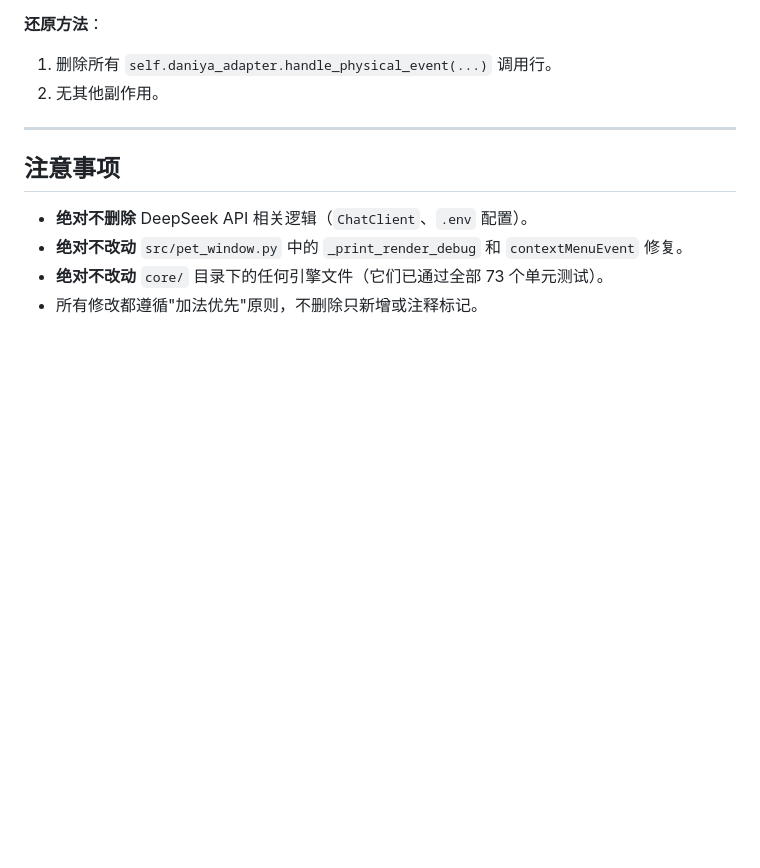
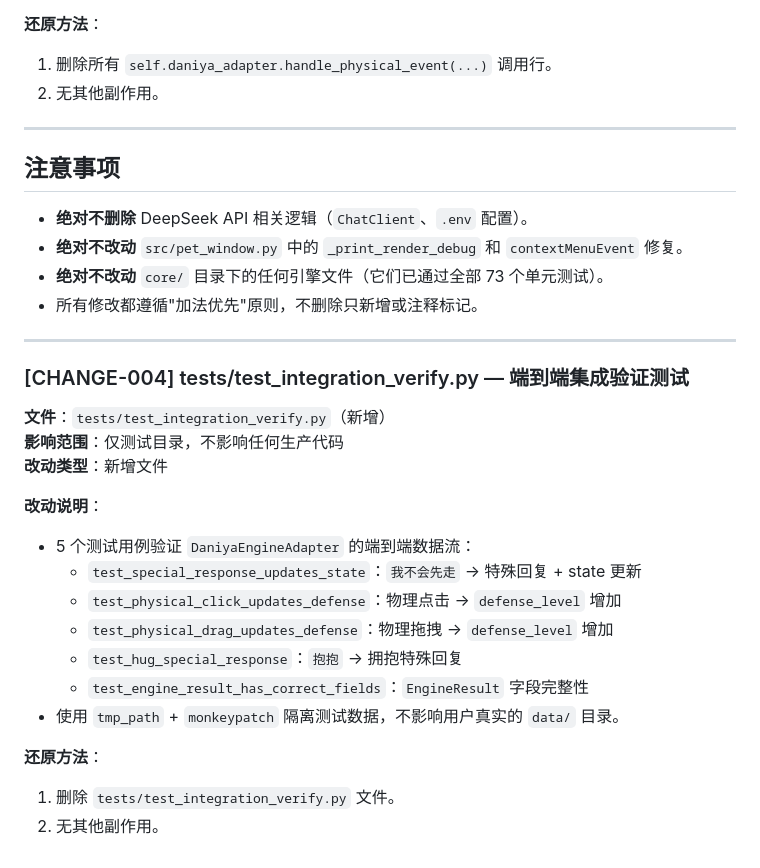
Before and after one commit to 111111666yi-cmyk/daniya-desktop-pet-2026, a Markdown page: docs/INTEGRATION_LOG.md, the part around the change. Drawn GitHub-style; blank space fills up the shorter version.

Commit message:
docs: INTEGRATION_LOG 追加 CHANGE-004 集成测试记录

```diff
--- a/docs/INTEGRATION_LOG.md
+++ b/docs/INTEGRATION_LOG.md
@@ -85,3 +85,24 @@
 - **绝对不改动** `src/pet_window.py` 中的 `_print_render_debug` 和 `contextMenuEvent` 修复。
 - **绝对不改动** `core/` 目录下的任何引擎文件（它们已通过全部 73 个单元测试）。
 - 所有修改都遵循"加法优先"原则，不删除只新增或注释标记。
+
+---
+
+### [CHANGE-004] tests/test_integration_verify.py — 端到端集成验证测试
+
+**文件**：`tests/test_integration_verify.py`（新增）
+**影响范围**：仅测试目录，不影响任何生产代码
+**改动类型**：新增文件
+
+**改动说明**：
+- 5 个测试用例验证 `DaniyaEngineAdapter` 的端到端数据流：
+  - `test_special_response_updates_state`：`我不会先走` → 特殊回复 + state 更新
+  - `test_physical_click_updates_defense`：物理点击 → `defense_level` 增加
+  - `test_physical_drag_updates_defense`：物理拖拽 → `defense_level` 增加
+  - `test_hug_special_response`：`抱抱` → 拥抱特殊回复
+  - `test_engine_result_has_correct_fields`：`EngineResult` 字段完整性
+- 使用 `tmp_path` + `monkeypatch` 隔离测试数据，不影响用户真实的 `data/` 目录。
+
+**还原方法**：
+1. 删除 `tests/test_integration_verify.py` 文件。
+2. 无其他副作用。
```
